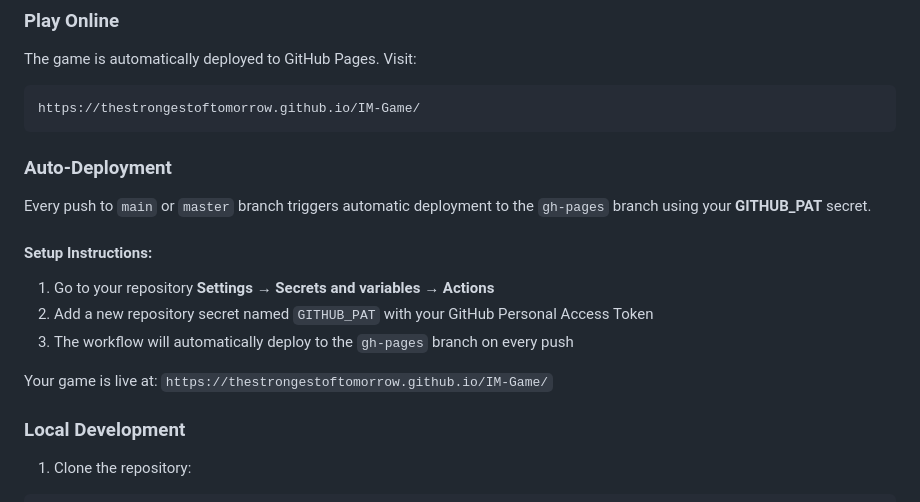
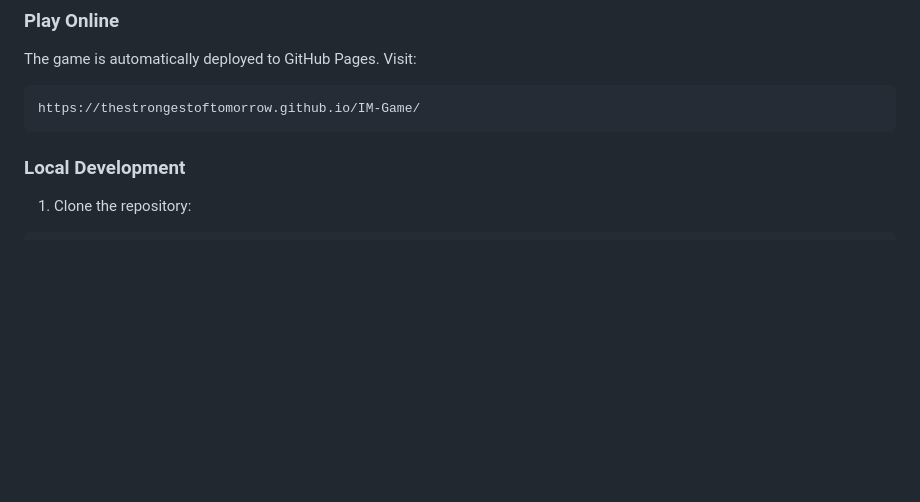
Before and after one commit to TheStrongestOfTomorrow/IM-Game, a Markdown page: README.md, the part around the change. Drawn GitHub-style; blank space fills up the shorter version.

Commit message:
Remove auto-deployment section from README
Removed auto-deployment instructions and live link.

````diff
--- a/README.md
+++ b/README.md
@@ -51,15 +51,6 @@ The game is automatically deployed to GitHub Pages. Visit:
 https://thestrongestoftomorrow.github.io/IM-Game/
 ```
 
-### Auto-Deployment
-Every push to `main` or `master` branch triggers automatic deployment to the `gh-pages` branch using your **GITHUB_PAT** secret.
-
-#### Setup Instructions:
-1. Go to your repository **Settings** → **Secrets and variables** → **Actions**
-2. Add a new repository secret named `GITHUB_PAT` with your GitHub Personal Access Token
-3. The workflow will automatically deploy to the `gh-pages` branch on every push
-
-Your game is live at: `https://thestrongestoftomorrow.github.io/IM-Game/`
 
 ### Local Development
 1. Clone the repository:
````
